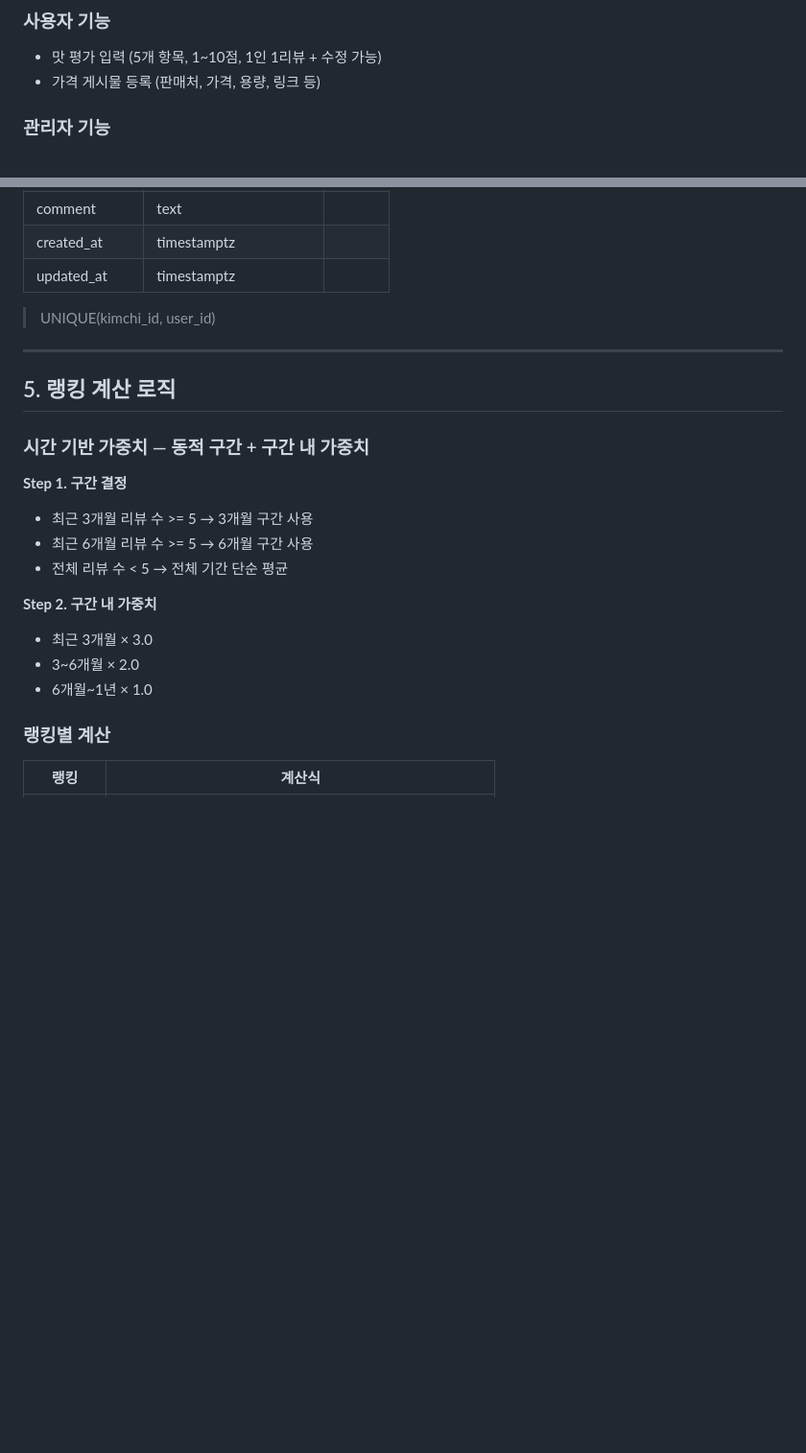
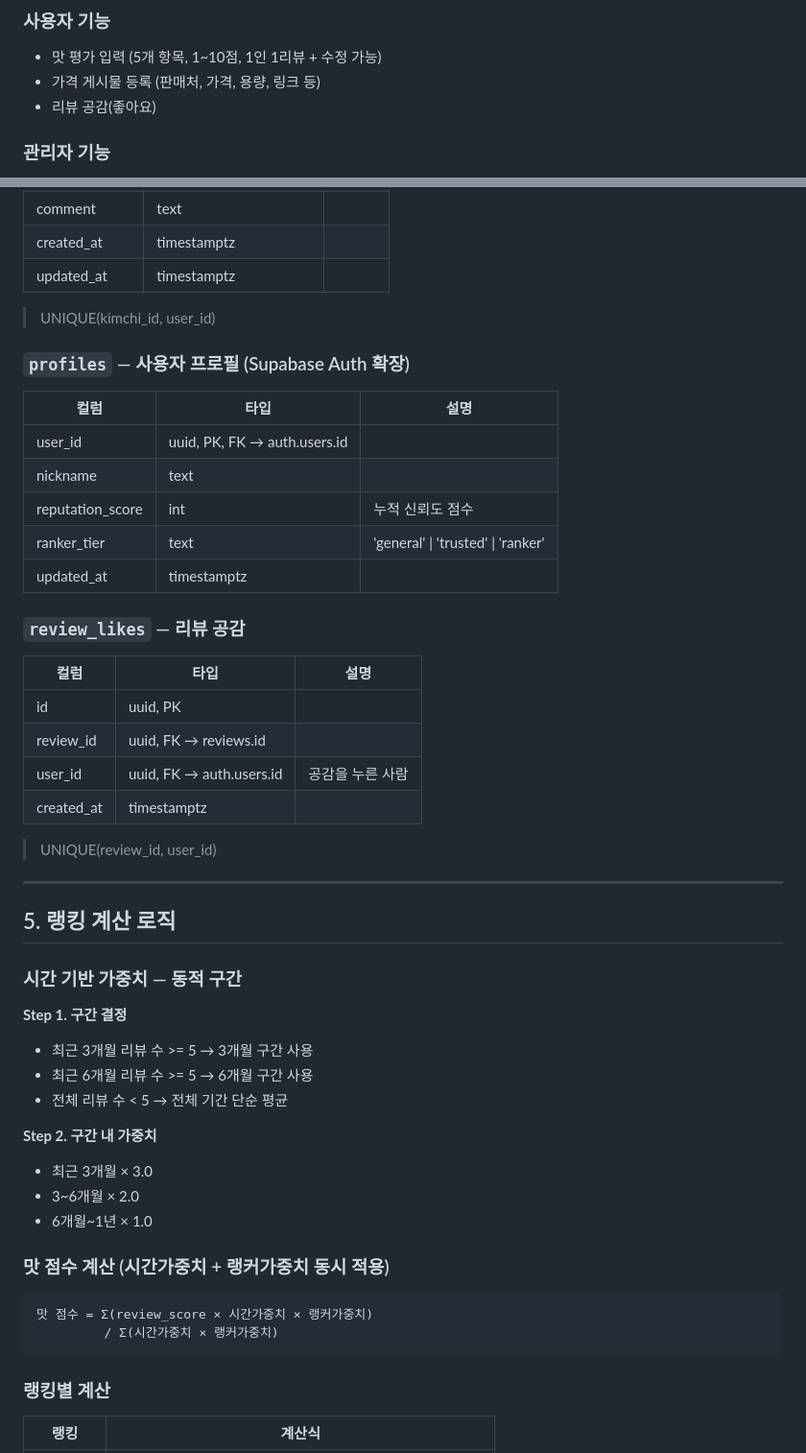
Before and after one commit to monas231/pick-rank, a Markdown page: DESIGN.md, 2 parts joined by grey strips. Shown at 96% size. Drawn GitHub-style; blank space fills up the shorter version.

````diff
--- a/DESIGN.md
+++ b/DESIGN.md
@@ -37,6 +37,7 @@
 ### 사용자 기능
 - 맛 평가 입력 (5개 항목, 1~10점, 1인 1리뷰 + 수정 가능)
 - 가격 게시물 등록 (판매처, 가격, 용량, 링크 등)
+- 리뷰 공감(좋아요)
 
 ### 관리자 기능
 - 김치 상품 등록/관리
@@ -108,11 +109,32 @@
 
 > UNIQUE(kimchi_id, user_id)
 
+### `profiles` — 사용자 프로필 (Supabase Auth 확장)
+
+| 컬럼 | 타입 | 설명 |
+|------|------|------|
+| user_id | uuid, PK, FK → auth.users.id | |
+| nickname | text | |
+| reputation_score | int | 누적 신뢰도 점수 |
+| ranker_tier | text | 'general' \| 'trusted' \| 'ranker' |
+| updated_at | timestamptz | |
+
+### `review_likes` — 리뷰 공감
+
+| 컬럼 | 타입 | 설명 |
+|------|------|------|
+| id | uuid, PK | |
+| review_id | uuid, FK → reviews.id | |
+| user_id | uuid, FK → auth.users.id | 공감을 누른 사람 |
+| created_at | timestamptz | |
+
+> UNIQUE(review_id, user_id)
+
 ---
 
 ## 5. 랭킹 계산 로직
 
-### 시간 기반 가중치 — 동적 구간 + 구간 내 가중치
+### 시간 기반 가중치 — 동적 구간
 
 **Step 1. 구간 결정**
 - 최근 3개월 리뷰 수 >= 5 → 3개월 구간 사용
@@ -123,6 +145,13 @@
 - 최근 3개월 × 3.0
 - 3~6개월 × 2.0
 - 6개월~1년 × 1.0
+
+### 맛 점수 계산 (시간가중치 + 랭커가중치 동시 적용)
+
+```
+맛 점수 = Σ(review_score × 시간가중치 × 랭커가중치)
+         / Σ(시간가중치 × 랭커가중치)
+```
 
 ### 랭킹별 계산
 
````
Also changed, not shown: other parts of DESIGN.md (+42 -3 lines).
